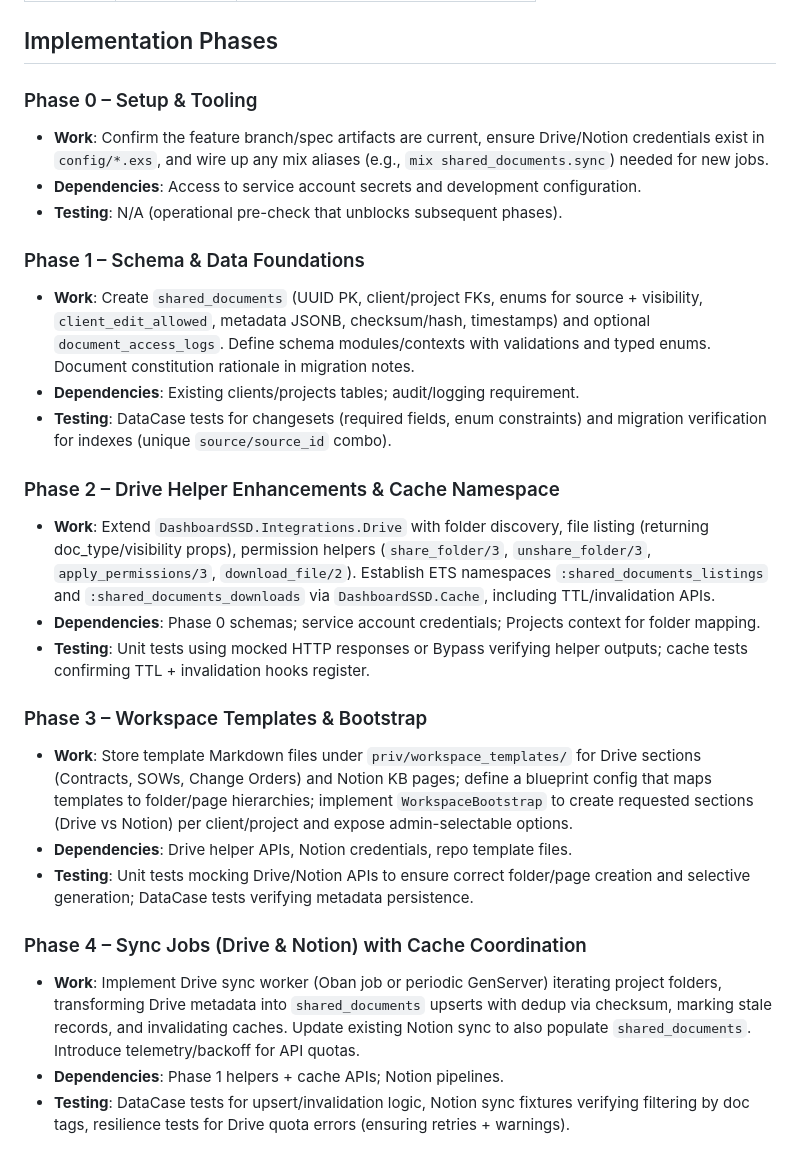
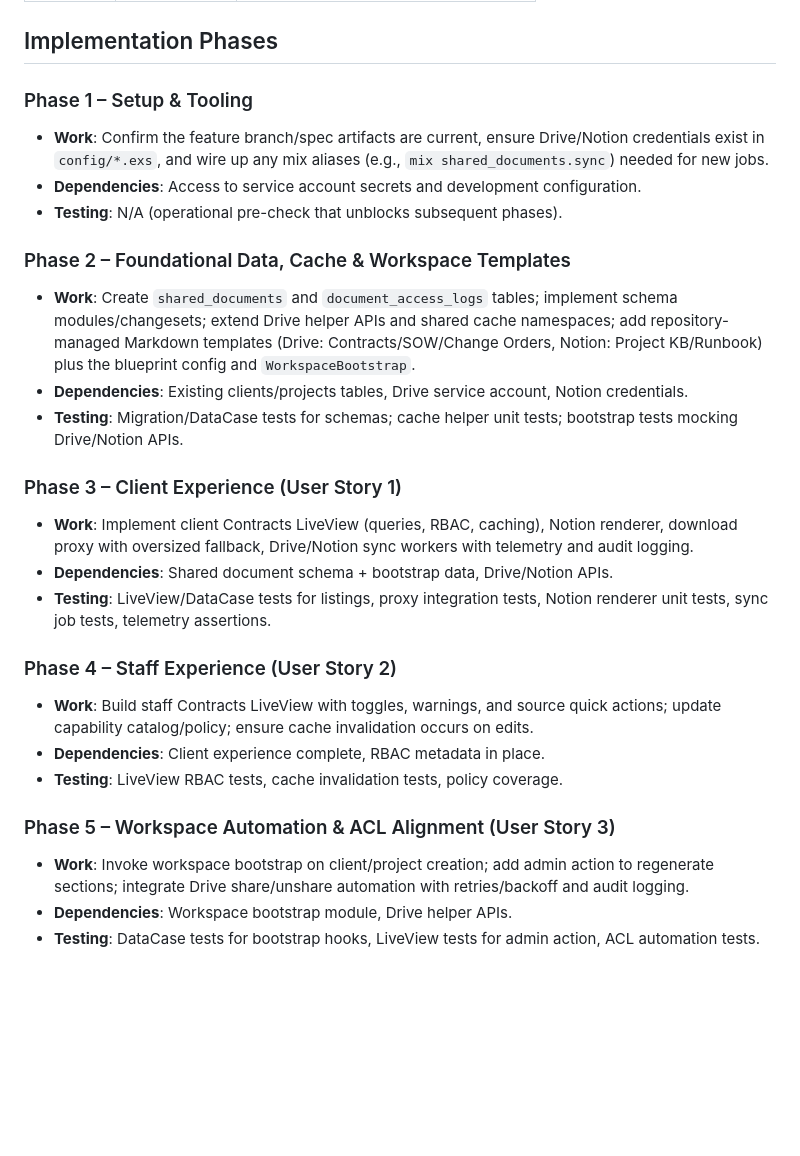
Before and after one commit to slickage/dashboard-ssd, a Markdown page: specs/007-client-facing-sow/plan.md, the part around the change printed below. Rendered like a GitHub page; blank space fills up the shorter version.

Commit message:
chore: sync plan phases with tasks and clarify stale-cache metric

```diff
--- a/specs/007-client-facing-sow/plan.md
+++ b/specs/007-client-facing-sow/plan.md
@@ -87,28 +87,28 @@ test/
 
 ## Implementation Phases
 
-### Phase 0 – Setup & Tooling
+### Phase 1 – Setup & Tooling
 - **Work**: Confirm the feature branch/spec artifacts are current, ensure Drive/Notion credentials exist in `config/*.exs`, and wire up any mix aliases (e.g., `mix shared_documents.sync`) needed for new jobs.
 - **Dependencies**: Access to service account secrets and development configuration.
 - **Testing**: N/A (operational pre-check that unblocks subsequent phases).
 
-### Phase 1 – Schema & Data Foundations
-- **Work**: Create `shared_documents` (UUID PK, client/project FKs, enums for source + visibility, `client_edit_allowed`, metadata JSONB, checksum/hash, timestamps) and optional `document_access_logs`. Define schema modules/contexts with validations and typed enums. Document constitution rationale in migration notes.
-- **Dependencies**: Existing clients/projects tables; audit/logging requirement.
-- **Testing**: DataCase tests for changesets (required fields, enum constraints) and migration verification for indexes (unique `source/source_id` combo).
+### Phase 2 – Foundational Data, Cache & Workspace Templates
+- **Work**: Create `shared_documents` and `document_access_logs` tables; implement schema modules/changesets; extend Drive helper APIs and shared cache namespaces; add repository-managed Markdown templates (Drive: Contracts/SOW/Change Orders, Notion: Project KB/Runbook) plus the blueprint config and `WorkspaceBootstrap`.
+- **Dependencies**: Existing clients/projects tables, Drive service account, Notion credentials.
+- **Testing**: Migration/DataCase tests for schemas; cache helper unit tests; bootstrap tests mocking Drive/Notion APIs.
 
-### Phase 2 – Drive Helper Enhancements & Cache Namespace
-- **Work**: Extend `DashboardSSD.Integrations.Drive` with folder discovery, file listing (returning doc_type/visibility props), permission helpers (`share_folder/3`, `unshare_folder/3`, `apply_permissions/3`, `download_file/2`). Establish ETS namespaces `:shared_documents_listings` and `:shared_documents_downloads` via `DashboardSSD.Cache`, including TTL/invalidation APIs.
-- **Dependencies**: Phase 0 schemas; service account credentials; Projects context for folder mapping.
-- **Testing**: Unit tests using mocked HTTP responses or Bypass verifying helper outputs; cache tests confirming TTL + invalidation hooks register.
+### Phase 3 – Client Experience (User Story 1)
+- **Work**: Implement client Contracts LiveView (queries, RBAC, caching), Notion renderer, download proxy with oversized fallback, Drive/Notion sync workers with telemetry and audit logging.
+- **Dependencies**: Shared document schema + bootstrap data, Drive/Notion APIs.
+- **Testing**: LiveView/DataCase tests for listings, proxy integration tests, Notion renderer unit tests, sync job tests, telemetry assertions.
 
-### Phase 3 – Workspace Templates & Bootstrap
-- **Work**: Store template Markdown files under `priv/workspace_templates/` for Drive sections (Contracts, SOWs, Change Orders) and Notion KB pages; define a blueprint config that maps templates to folder/page hierarchies; implement `WorkspaceBootstrap` to create requested sections (Drive vs Notion) per client/project and expose admin-selectable options.
-- **Dependencies**: Drive helper APIs, Notion credentials, repo template files.
-- **Testing**: Unit tests mocking Drive/Notion APIs to ensure correct folder/page creation and selective generation; DataCase tests verifying metadata persistence.
+### Phase 4 – Staff Experience (User Story 2)
+- **Work**: Build staff Contracts LiveView with toggles, warnings, and source quick actions; update capability catalog/policy; ensure cache invalidation occurs on edits.
+- **Dependencies**: Client experience complete, RBAC metadata in place.
+- **Testing**: LiveView RBAC tests, cache invalidation tests, policy coverage.
 
-### Phase 4 – Sync Jobs (Drive & Notion) with Cache Coordination
-- **Work**: Implement Drive sync worker (Oban job or periodic GenServer) iterating project folders, transforming Drive metadata into `shared_documents` upserts with dedup via checksum, marking stale records, and invalidating caches. Update existing Notion sync to also populate `shared_documents`. Introduce telemetry/backoff for API quotas.
-- **Dependencies**: Phase 1 helpers + cache APIs; Notion pipelines.
-- **Testing**: DataCase tests for upsert/invalidation logic, Notion sync fixtures verifying filtering by doc tags, resilience tests for Drive quota errors (ensuring retries + warnings).
+### Phase 5 – Workspace Automation & ACL Alignment (User Story 3)
+- **Work**: Invoke workspace bootstrap on client/project creation; add admin action to regenerate sections; integrate Drive share/unshare automation with retries/backoff and audit logging.
+- **Dependencies**: Workspace bootstrap module, Drive helper APIs.
+- **Testing**: DataCase tests for bootstrap hooks, LiveView tests for admin action, ACL automation tests.
 
```
Also changed, not shown: other parts of specs/007-client-facing-sow/plan.md (+4 -18 lines), specs/007-client-facing-sow/tasks.md (+1 -1 lines).
